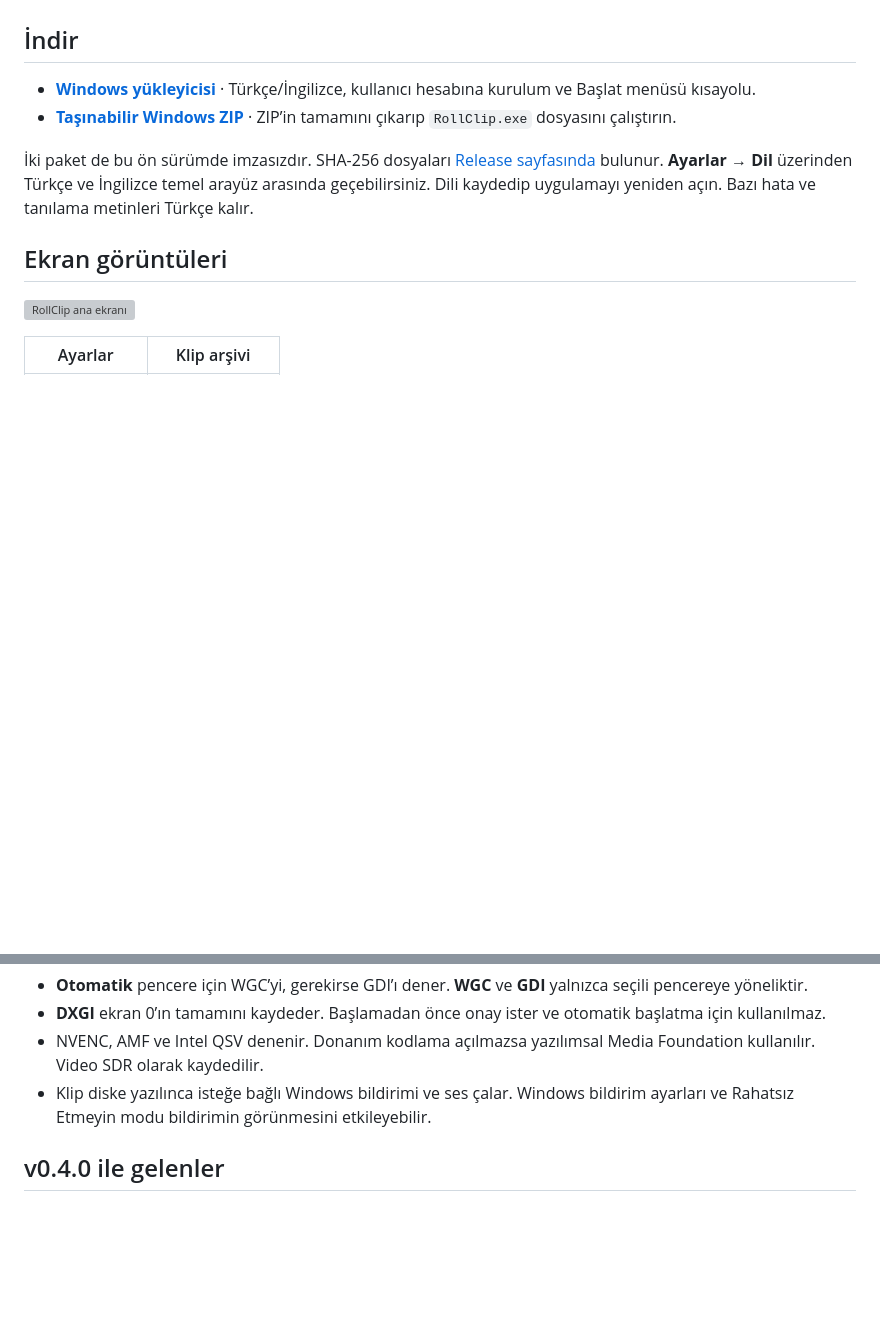
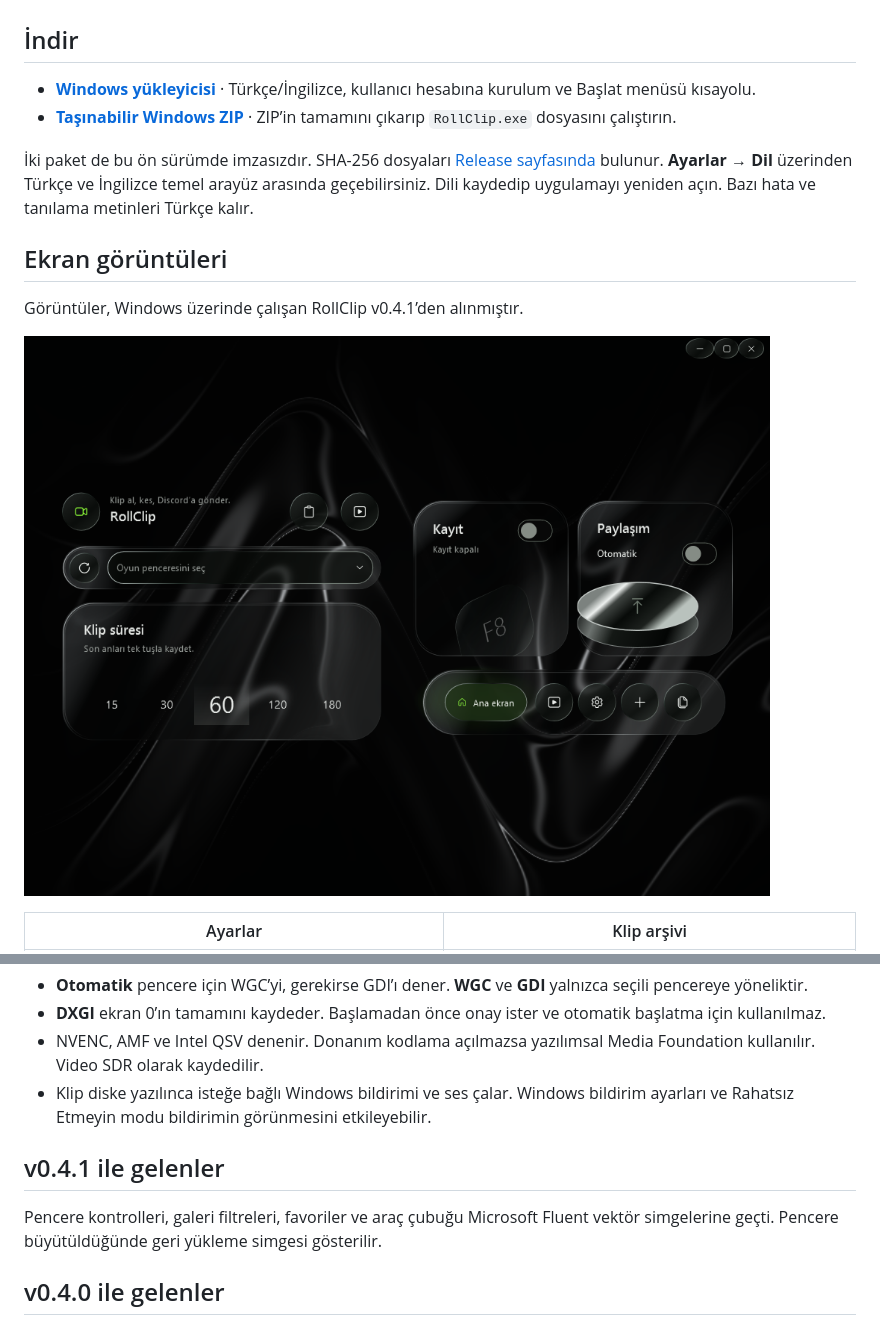
Before and after one commit to wozeky/ClipBridge, a Markdown page: README.md, 2 parts joined by grey strips. Rendered like a GitHub page; pictures changed too: docs/screenshots/home.png; blank space fills up the shorter version; grey boxes are pictures that could not be loaded.

Commit message:
README: Windows v0.4.1 ekran görüntülerini yenile

```diff
--- a/README.md
+++ b/README.md
@@ -11,7 +11,9 @@
 
 ## Ekran görüntüleri
 
-![RollClip ana ekranı](https://github.com/wozeky/RollClip/releases/download/v0.4.0/RollClip-Ana-Ekran.png)
+Görüntüler, Windows üzerinde çalışan RollClip v0.4.1’den alınmıştır.
+
+![RollClip ana ekranı](docs/screenshots/home.png)
 
 | Ayarlar | Klip arşivi |
 | --- | --- |
@@ -54,6 +56,10 @@ Ana ekrandan oyun penceresini seçin. Kalite, süre, ses, etiket, yöntem ve oto
 - NVENC, AMF ve Intel QSV denenir. Donanım kodlama açılmazsa yazılımsal Media Foundation kullanılır. Video SDR olarak kaydedilir.
 - Klip diske yazılınca isteğe bağlı Windows bildirimi ve ses çalar. Windows bildirim ayarları ve Rahatsız Etmeyin modu bildirimin görünmesini etkileyebilir.
 
+## v0.4.1 ile gelenler
+
+Pencere kontrolleri, galeri filtreleri, favoriler ve araç çubuğu Microsoft Fluent vektör simgelerine geçti. Pencere büyütüldüğünde geri yükleme simgesi gösterilir.
+
 ## v0.4.0 ile gelenler
 
 - **Galeri:** Grid/liste, isim araması, oyun/tarih/yükleme/favori filtreleri ve tarih/süre/boyut sıralaması. FFmpeg küçük resimleri yalnızca görünen kartlar için üretir ve dosya değişmediği sürece tekrar kullanır.
```
Also changed, not shown: other parts of README.md (+5 -5 lines), docs/screenshots/archive.png, docs/screenshots/library.png, docs/screenshots/settings.png.
